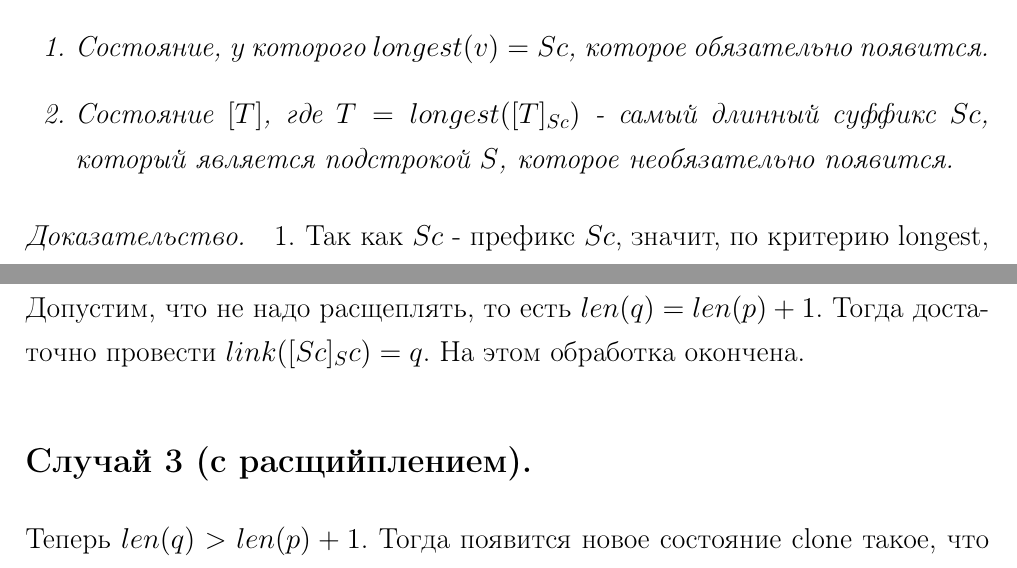
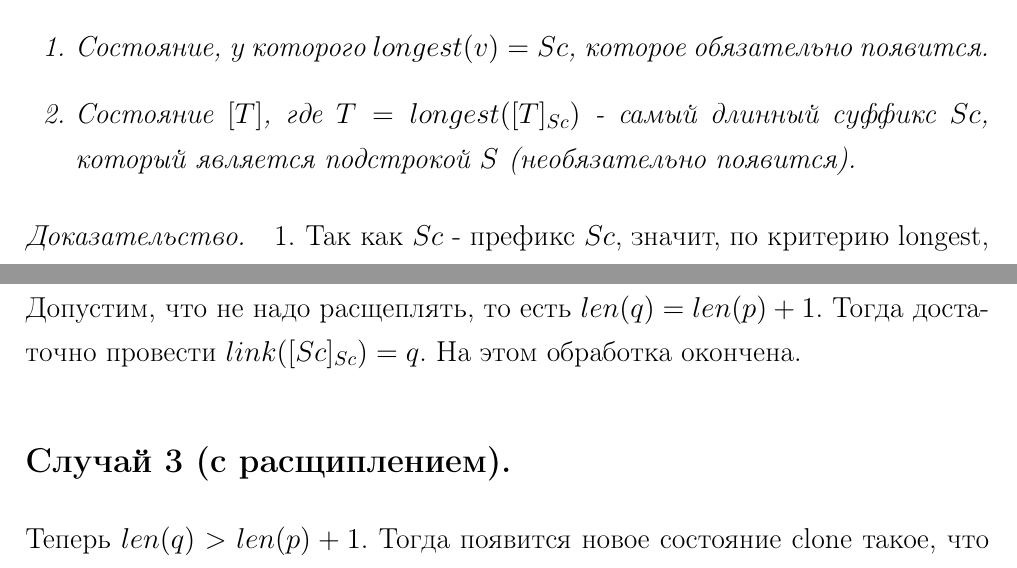
Before and after one commit to MaxTheFirst/algoExam3sem, a LaTeX document (main.tex): two parts of pages 17 and 19 of 68 before the commit and two parts of pages 17 and 19 of 69 after it, joined at a grey line, cut so that both start at the same text. Compiled offline with pdfLaTeX.

Commit message:
some fix

```diff
--- a/main.tex
+++ b/main.tex
@@ -381,8 +381,8 @@ $v = link(u)$, что $[v]$ является максимальным по дл
             \item Состояние, у которого $longest(v) = Sc$, которое обязательно
             появится.
             \item Состояние $[T]$, где $T = longest([T]_{Sc} )$ - самый длинный суффикс
-            $Sc$, который является подстрокой $S$, которое необязательно
-            появится.
+            $Sc$, который является подстрокой $S$ (необязательно
+            появится).
         \end{enumerate}
     \end{prop}
     \begin{proof}
@@ -426,7 +426,7 @@ $v = link(u)$, что $[v]$ является максимальным по дл
 расщепить, если $T \ne longest(q)$. Таким образом, критерий
 расщепления: $len(q) > len(p) + 1$. \\
 Допустим, что не надо расщеплять, то есть $len(q) = len(p) + 1$. Тогда
-достаточно провести $link([Sc]_Sc ) = q$. На этом обработка окончена.
-    \subsection*{Случай 3 (с расщийплением).}
+достаточно провести $link([Sc]_{Sc} ) = q$. На этом обработка окончена.
+    \subsection*{Случай 3 (с расщиплением).}
     Теперь $len(q) > len(p) + 1$. Тогда появится новое состояние clone
 такое, что $longest(clone) = T = longest(p) + c$, при этом в $q$ будут
```
Also changed, not shown: main.pdf, main.tex (8 more changed lines).
